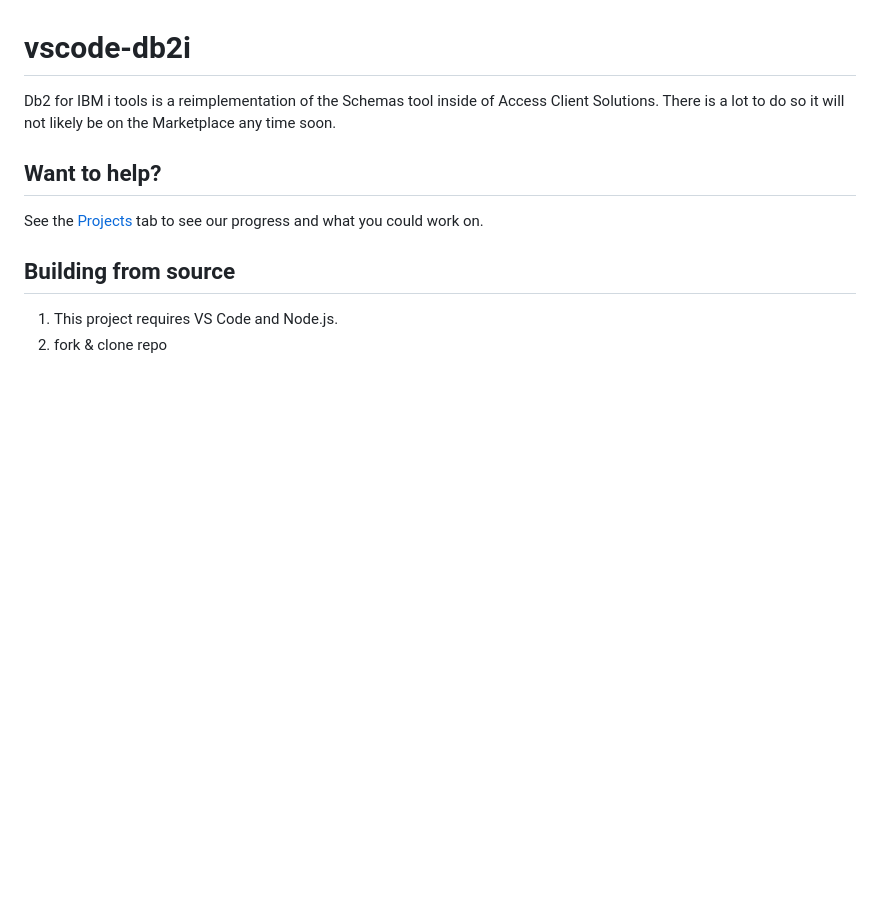
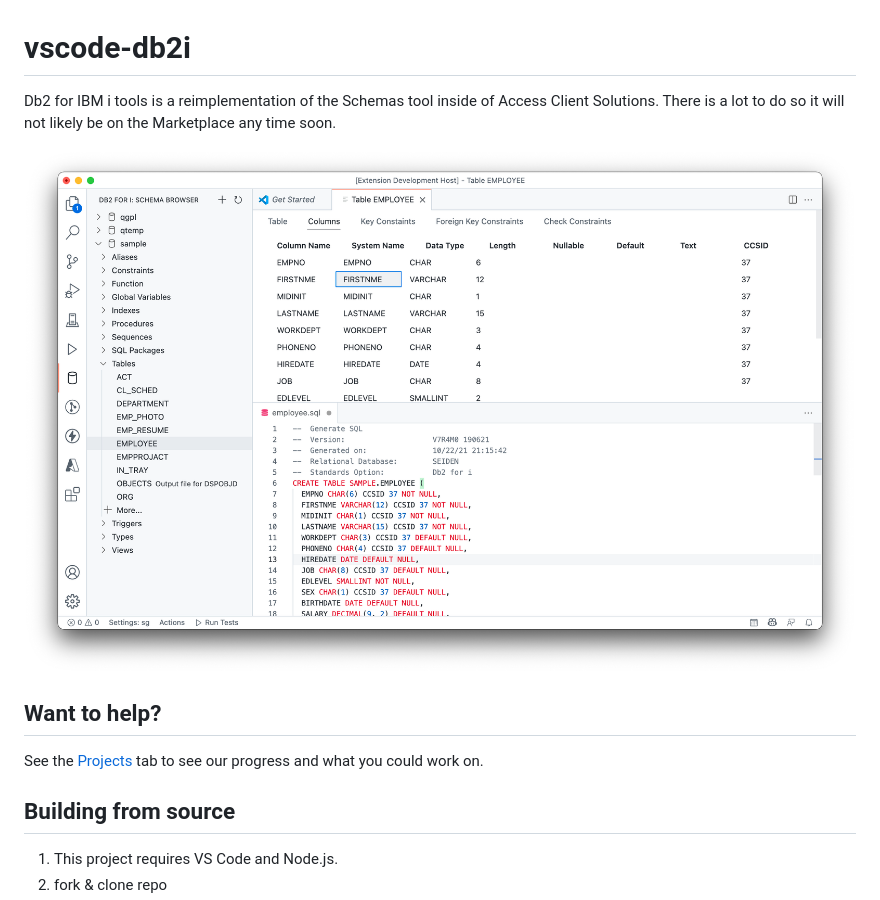
Before and after one commit to codefori/vscode-db2i, a Markdown page: README.md, the part around the change. Drawn GitHub-style; pictures changed too: media/main.png (added); blank space fills up the shorter version.

Commit message:
With an image

```diff
--- a/README.md
+++ b/README.md
@@ -1,6 +1,8 @@
 # vscode-db2i
 
 Db2 for IBM i tools is a reimplementation of the Schemas tool inside of Access Client Solutions. There is a lot to do so it will not likely be on the Marketplace any time soon.
+
+![](./media/main.png)
 
 ## Want to help?
 
```
Also changed, not shown: 1 other file.
